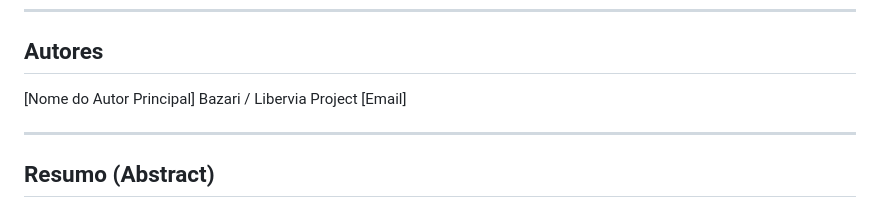
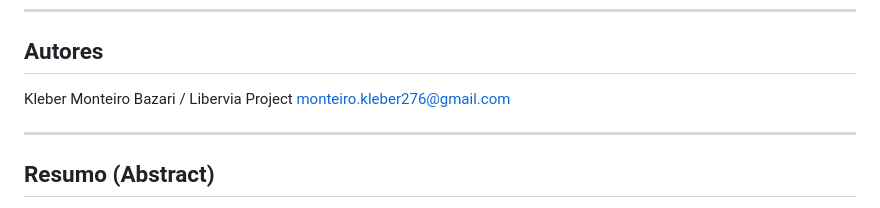
Before and after one commit to MonteiroKleber/libervia, a Markdown page: PAPER-CEREBRO-INSTITUCIONAL-PT.md, the part around the change. Drawn GitHub-style.

Commit message:
Update author information in the document

```diff
--- a/PAPER-CEREBRO-INSTITUCIONAL-PT.md
+++ b/PAPER-CEREBRO-INSTITUCIONAL-PT.md
@@ -6,9 +6,9 @@
 
 ## Autores
 
-[Nome do Autor Principal]
+Kleber Monteiro
 Bazari / Libervia Project
-[Email]
+monteiro.kleber276@gmail.com
 
 ---
 
```
